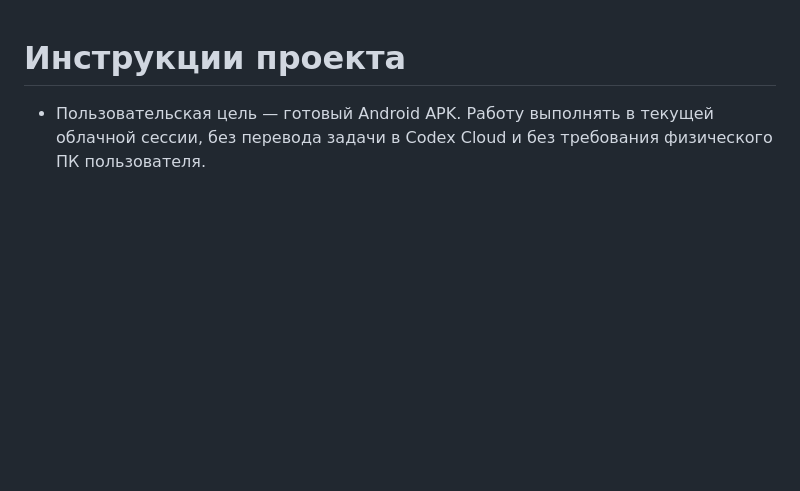
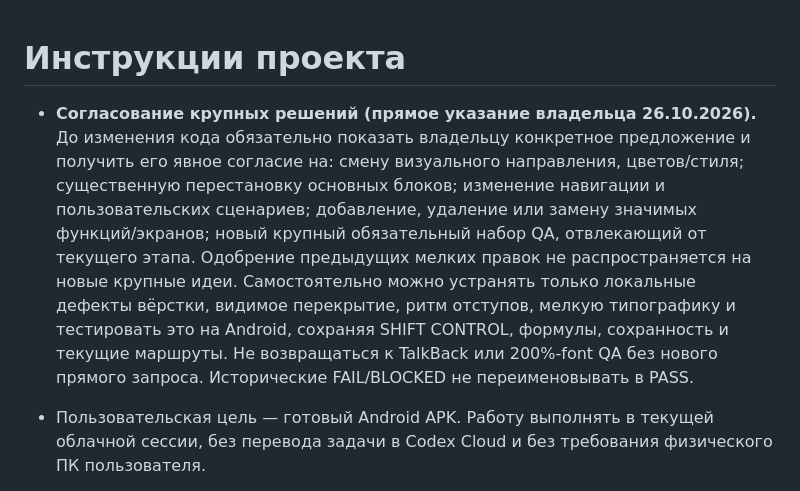
Before and after one commit to xxiamadelxx-blip/sending-couriers, a Markdown page: AGENTS.md, the part around the change. GitHub-like rendering; blank space fills up the shorter version.

Commit message:
docs: require owner approval for major visual or behavior changes

```diff
--- a/AGENTS.md
+++ b/AGENTS.md
@@ -1,4 +1,6 @@
 # Инструкции проекта
+
+- **Согласование крупных решений (прямое указание владельца 26.10.2026).** До изменения кода обязательно показать владельцу конкретное предложение и получить его явное согласие на: смену визуального направления, цветов/стиля; существенную перестановку основных блоков; изменение навигации и пользовательских сценариев; добавление, удаление или замену значимых функций/экранов; новый крупный обязательный набор QA, отвлекающий от текущего этапа. Одобрение предыдущих мелких правок не распространяется на новые крупные идеи. Самостоятельно можно устранять только локальные дефекты вёрстки, видимое перекрытие, ритм отступов, мелкую типографику и тестировать это на Android, сохраняя SHIFT CONTROL, формулы, сохранность и текущие маршруты. Не возвращаться к TalkBack или 200%-font QA без нового прямого запроса. Исторические FAIL/BLOCKED не переименовывать в PASS.
 
 - Пользовательская цель — готовый Android APK. Работу выполнять в текущей облачной сессии, без перевода задачи в Codex Cloud и без требования физического ПК пользователя.
 - Продуктовые требования и три макета находятся в `design/`. Прямые последующие инструкции пользователя имеют приоритет над прежними запретами на выпуск APK.
```
